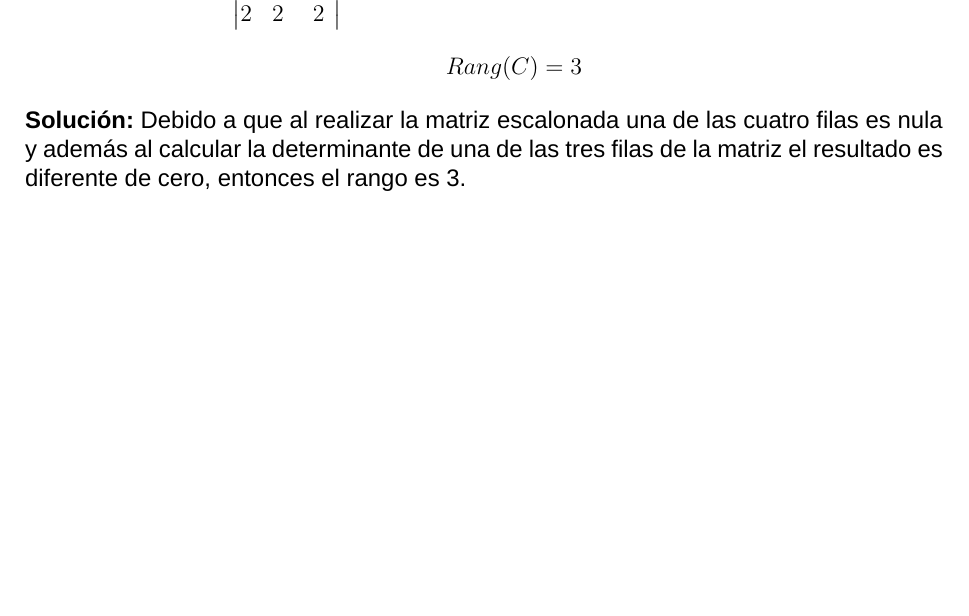
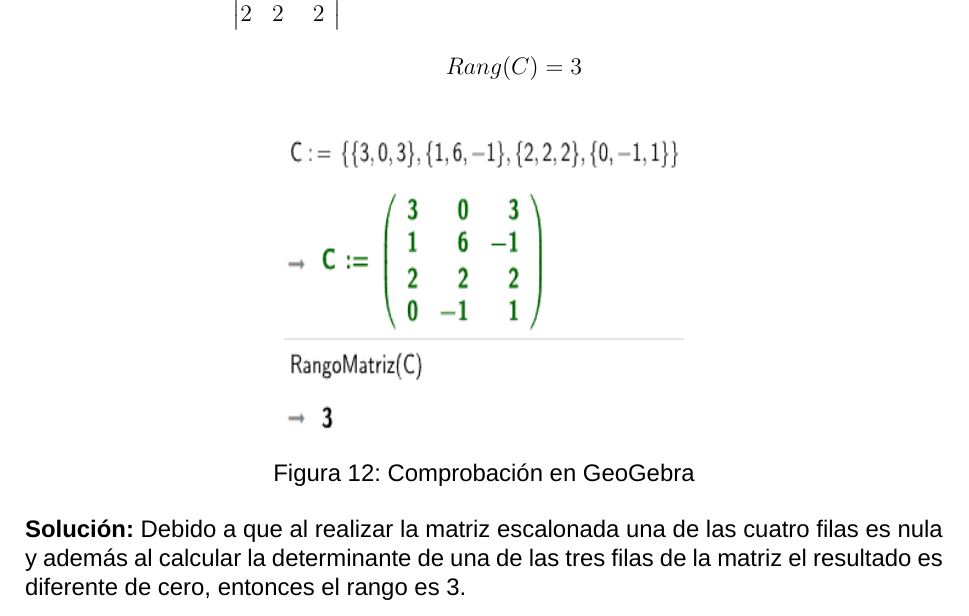
Before and after one commit to DavidOlivero/Espacios-vectoriales, a LaTeX document (main.tex, which reads content/fourth-activity.tex): part of page 11 of 11, cut so that both start at the same text, the shorter picture padded with empty space. Compiled offline with XeLaTeX; a missing font is replaced by an installed copy or a similar font.

Commit message:
Add image for prove de answer of third activity :sparkles:

```diff
--- a/content/fourth-activity.tex
+++ b/content/fourth-activity.tex
@@ -175,4 +175,10 @@ Determinar el rango de la matriz dada, utilizando el método de Gauss-Jordán y
     \]
 \end{itemize}
 
+\begin{figure}[ht!]
+    \centering
+    \includegraphics[width=200pt,height=150pt]{img/imagen12.png}
+    \caption{Comprobación en GeoGebra}
+\end{figure}
+
 \textbf{Solución: }Debido a que al realizar la matriz escalonada una de las cuatro filas es nula y además al calcular la determinante de una de las tres filas de la matriz el resultado es diferente de cero, entonces el rango es 3.
```
Also changed, not shown: img/imagen12.png (added).
